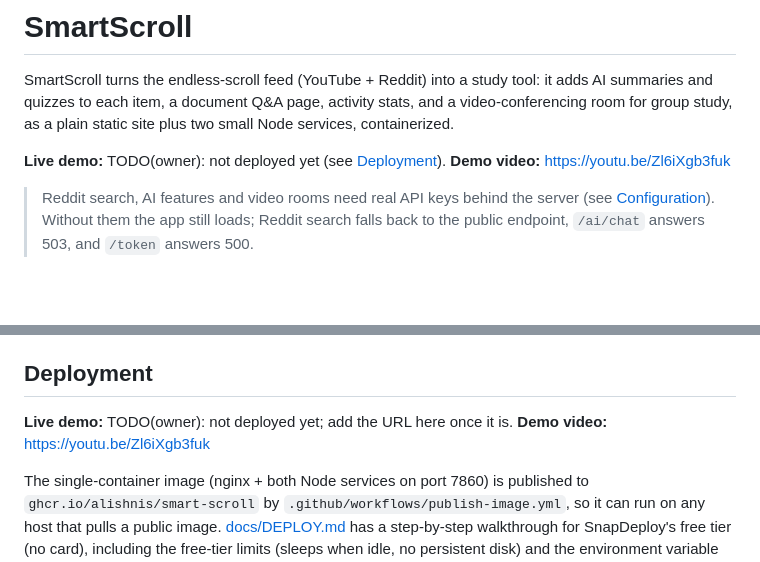
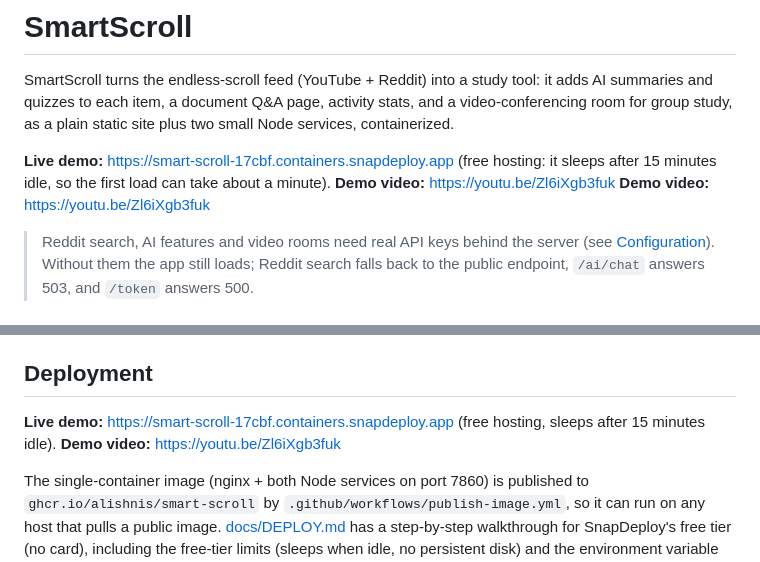
Before and after one commit to Alishnis/smart-scroll, a Markdown page: README.md, 2 parts joined by grey strips. Rendered like a GitHub page; blank space fills up the shorter version.

Commit message:
README: add live demo URL

```diff
--- a/README.md
+++ b/README.md
@@ -2,7 +2,7 @@
 
 SmartScroll turns the endless-scroll feed (YouTube + Reddit) into a study tool: it adds AI summaries and quizzes to each item, a document Q&A page, activity stats, and a video-conferencing room for group study, as a plain static site plus two small Node services, containerized.
 
-**Live demo:** TODO(owner): not deployed yet (see [Deployment](#deployment)).
+**Live demo:** https://smart-scroll-17cbf.containers.snapdeploy.app (free hosting: it sleeps after 15 minutes idle, so the first load can take about a minute). **Demo video:** https://youtu.be/Zl6iXgb3fuk
 **Demo video:** https://youtu.be/Zl6iXgb3fuk
 
 > Reddit search, AI features and video rooms need real API keys behind the server (see [Configuration](#configuration)). Without them the app still loads; Reddit search falls back to the public endpoint, `/ai/chat` answers 503, and `/token` answers 500.
@@ -86,7 +86,7 @@ Verified: with the placeholder `.env.example` values the three containers build
 
 ## Deployment
 
-**Live demo:** TODO(owner): not deployed yet; add the URL here once it is. **Demo video:** https://youtu.be/Zl6iXgb3fuk
+**Live demo:** https://smart-scroll-17cbf.containers.snapdeploy.app (free hosting, sleeps after 15 minutes idle). **Demo video:** https://youtu.be/Zl6iXgb3fuk
 
 The single-container image (nginx + both Node services on port 7860) is published to `ghcr.io/alishnis/smart-scroll` by `.github/workflows/publish-image.yml`, so it can run on any host that pulls a public image. [docs/DEPLOY.md](docs/DEPLOY.md) has a step-by-step walkthrough for SnapDeploy's free tier (no card), including the free-tier limits (sleeps when idle, no persistent disk) and the environment variable names.
 
```
Also changed, not shown: docs/DEPLOY.md (+1 -1 lines).
